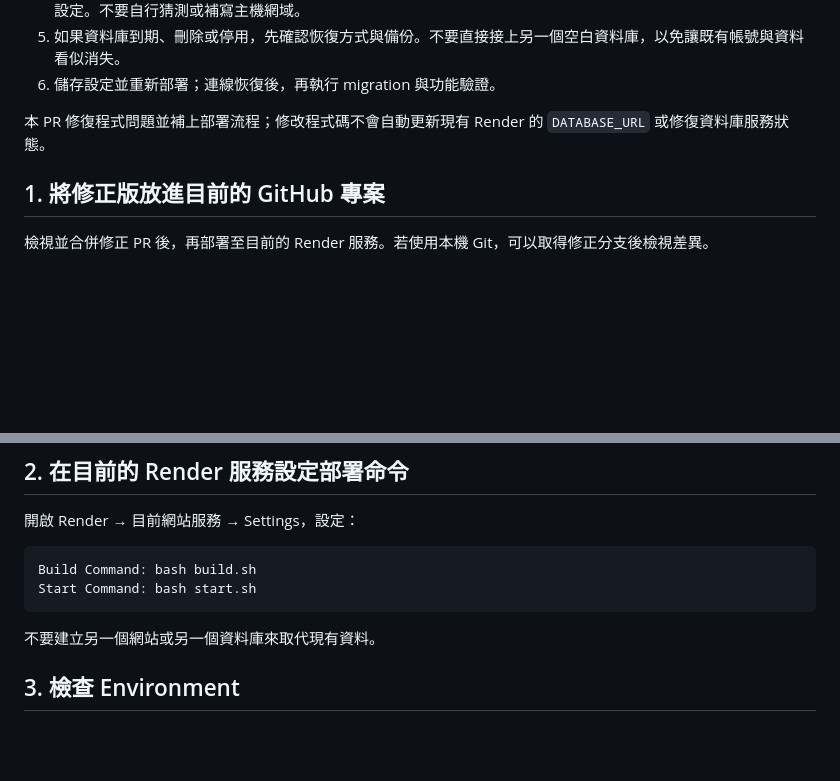
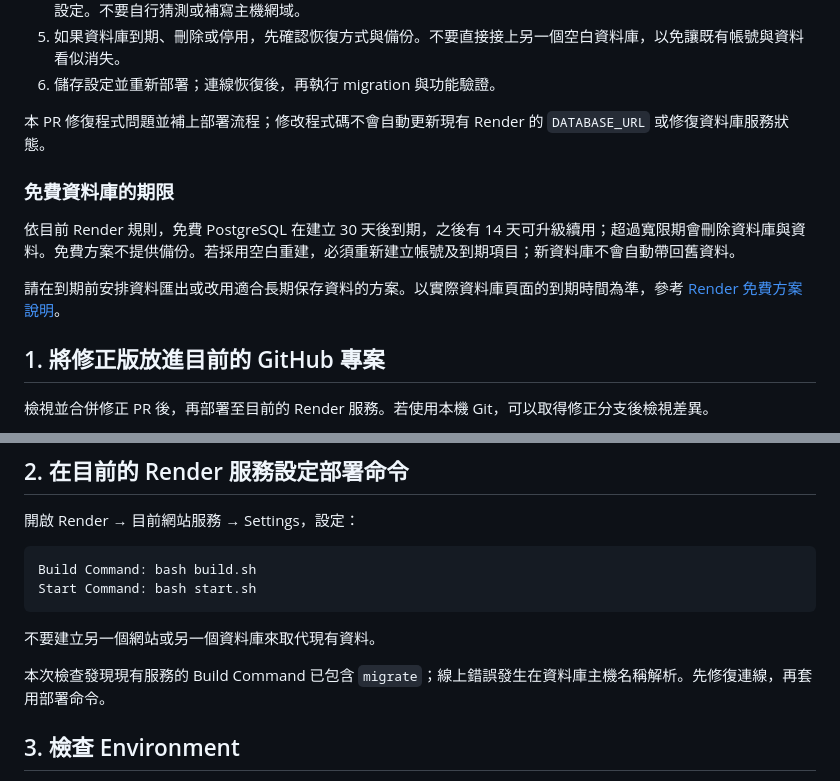
Before and after one commit to yanfu837/expiry-tracker, a Markdown page: DEPLOY.zh-TW.md, 2 parts joined by grey strips. Rendered like a GitHub page; blank space fills up the shorter version.

Commit message:
Clarify database recovery and free database lifetime

````diff
--- a/DEPLOY.zh-TW.md
+++ b/DEPLOY.zh-TW.md
@@ -33,6 +33,12 @@ django.db.utils.OperationalError: failed to resolve host '...':
 
 本 PR 修復程式問題並補上部署流程；修改程式碼不會自動更新現有 Render 的 `DATABASE_URL` 或修復資料庫服務狀態。
 
+### 免費資料庫的期限
+
+依目前 Render 規則，免費 PostgreSQL 在建立 30 天後到期，之後有 14 天可升級續用；超過寬限期會刪除資料庫與資料。免費方案不提供備份。若採用空白重建，必須重新建立帳號及到期項目；新資料庫不會自動帶回舊資料。
+
+請在到期前安排資料匯出或改用適合長期保存資料的方案。以實際資料庫頁面的到期時間為準，參考 [Render 免費方案說明](https://render.com/docs/free#free-postgres)。
+
 ## 1. 將修正版放進目前的 GitHub 專案
 
 檢視並合併修正 PR 後，再部署至目前的 Render 服務。若使用本機 Git，可以取得修正分支後檢視差異。
@@ -49,6 +55,8 @@ Start Command: bash start.sh
 ```
 
 不要建立另一個網站或另一個資料庫來取代現有資料。
+
+本次檢查發現現有服務的 Build Command 已包含 `migrate`；線上錯誤發生在資料庫主機名稱解析。先修復連線，再套用部署命令。
 
 ## 3. 檢查 Environment
 
````
